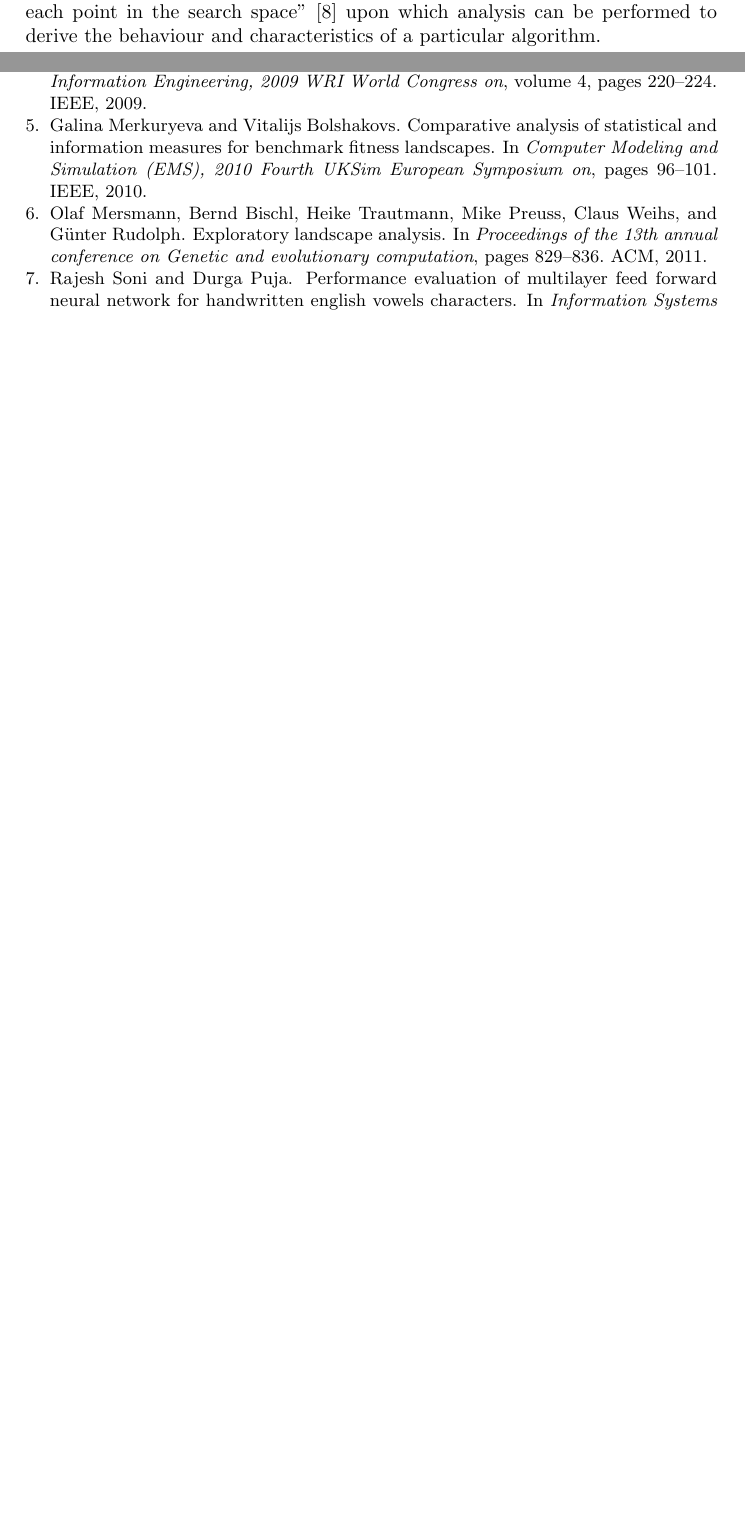
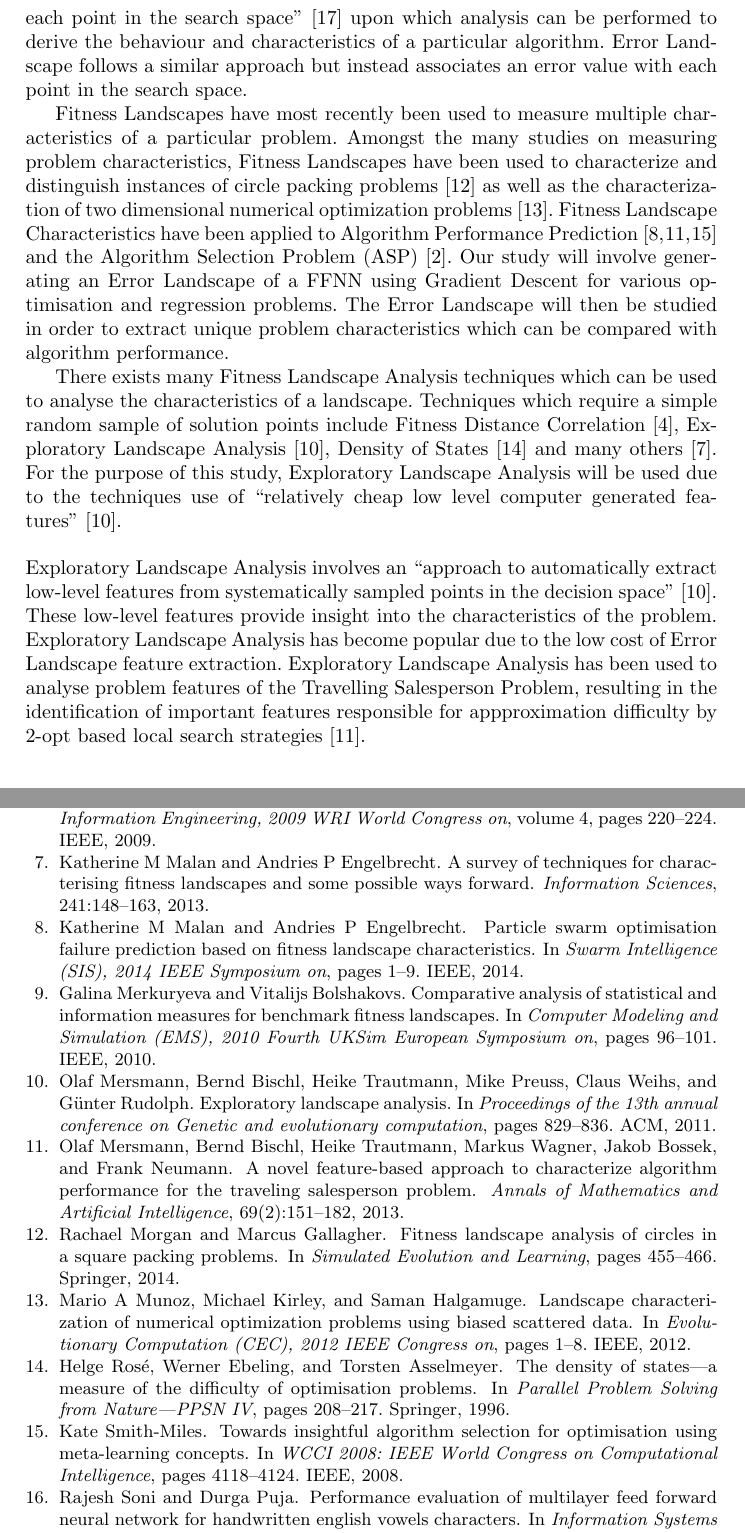
Before and after one commit to RichardOB/COS700ResearchAssignment, a LaTeX thesis (researchpaper.tex, which reads bibfile.bib): two parts of pages 2 and 4 of 4 before the commit and two parts of pages 3 and 5 of 5 after it, joined at a grey line, cut so that both start at the same text, the shorter picture padded with empty space. Compiled offline with pdfLaTeX.

Commit message:
Add initial Literature Survey paragraph explainin the concept and some usages of Exploratory Landscape Analysis

```diff
--- a/bibfile.bib
+++ b/bibfile.bib
@@ -70,0 +70,15 @@
+  title={Fitness Landscape Analysis of Circles in a Square Packing Problems},
+  author={Morgan, Rachael and Gallagher, Marcus},
+  booktitle={Simulated Evolution and Learning},
+  pages={455--466},
+  year={2014},
+  publisher={Springer}
+}
+
+@inproceedings{munoz2012landscape,
+  title={Landscape characterization of numerical optimization problems using biased scattered data},
+  author={Munoz, Mario A and Kirley, Michael and Halgamuge, Saman},
+  booktitle={Evolutionary Computation (CEC), 2012 IEEE Congress on},
+  pages={1--8},
+  year={2012},
+  organization={IEEE}
@@ -71,8 +92,34 @@
+  year={2012},
+  organization={ACM}
+}
+
+@inproceedings{smith2008towards,
+  title={Towards insightful algorithm selection for optimisation using meta-learning concepts},
+  author={Smith-Miles, Kate},
+  booktitle={WCCI 2008: IEEE World Congress on Computational Intelligence},
+  pages={4118--4124},
+  year={2008},
+  organization={IEEE}
+}
+
+@inproceedings{malan2014particle,
+  title={Particle swarm optimisation failure prediction based on fitness landscape characteristics},
   author={Malan, Katherine M and Engelbrecht, Andries P},
-  booktitle={Evolutionary Computation (CEC), 2014 IEEE Congress on},
-  pages={2507--2514},
+  booktitle={Swarm Intelligence (SIS), 2014 IEEE Symposium on},
+  pages={1--9},
   year={2014},
   organization={IEEE}
+}
+
+@article{mersmann2013novel,
+  title={A novel feature-based approach to characterize algorithm performance for the traveling salesperson problem},
+  author={Mersmann, Olaf and Bischl, Bernd and Trautmann, Heike and Wagner, Markus and Bossek, Jakob and Neumann, Frank},
+  journal={Annals of Mathematics and Artificial Intelligence},
+  volume={69},
+  number={2},
+  pages={151--182},
+  year={2013},
+  publisher={Springer}
 }
 
 @incollection{gallagher2001fitness,
@@ -98 +144,11 @@
+  title={The density of states—a measure of the difficulty of optimisation problems},
+  author={Ros{\'e}, Helge and Ebeling, Werner and Asselmeyer, Torsten},
+  booktitle={Parallel Problem Solving from Nature—PPSN IV},
+  pages={208--217},
+  year={1996},
+  publisher={Springer}
+}
+
+@article{malan2013survey,
+  title={A survey of techniques for characterising fitness landscapes and some possible ways forward},
   author={Malan, Katherine M and Engelbrecht, Andries P},
@@ -102,0 +156 @@
+  volume={241},
--- a/researchpaper.tex
+++ b/researchpaper.tex
@@ -170,9 +170,24 @@ encountering numerical precision problems, experiencing slow convergence time, a
 
 However, the reasons for the above limitations are not independant or well understoond \cite{baldi1995gradient}. Knowing in advance, where Gradient
 Descent is going to fail will help to avoid uneccessary function costs. In order to gain a deeper understanding of what situations Gradient Descent is likely to fail
-will require an anlaysis of low level problem characteristics.\\\\Fitness Landscape's are a representation of the search space with regards to
+will require an anlaysis of low level problem characteristics.
+\\\\
+Fitness Landscape's are a representation of the search space with regards to
 fitness values\cite{merkuryeva2010comparative}. ``A fitness landscape is obtained by associating a fitness with each point in the search space''\cite{uludag2009fitness} upon which analysis can be performed to derive
-the behaviour and characteristics of a particular algorithm.
+the behaviour and characteristics of a particular algorithm. Error Landscape follows a similar approach but instead associates an error value with each point in the search space.
+
+Fitness Landscapes have most recently been used to measure multiple characteristics of a particular problem. Amongst the many studies on measuring problem characteristics, Fitness Landscapes have been used to characterize
+and distinguish instances of circle packing problems \cite{morgan2014fitness} as well as the characterization of two dimensional numerical optimization problems \cite{munoz2012landscape}. Fitness Landscape Characteristics
+have been applied to Algorithm Performance Prediction \cite{smith2008towards,malan2014particle,mersmann2013novel} and the Algorithm Selection Problem (ASP) \cite{bischl2012algorithm}. Our study will involve generating an Error Landscape of
+a FFNN using Gradient Descent for various optimisation and regression problems. The Error Landscape will then be studied in order to extract unique problem characteristics which can be compared with algorithm performance.
+
+There exists many Fitness Landscape Analysis techniques which can be used to analyse the characteristics of a landscape. Techniques which require a simple random sample of solution points include Fitness Distance Correlation \cite{gallagher2001fitness},
+Exploratory Landscape Analysis \cite{mersmann2011exploratory}, Density of States \cite{rose1996density} and many others \cite{malan2013survey}. For the purpose of this study, Exploratory Landscape Analysis
+will be used due to the techniques use of ``relatively cheap low level computer generated features'' \cite{mersmann2011exploratory}.
+\\\\
+Exploratory Landscape Analysis involves an ``approach to automatically extract low-level features from systematically sampled points in the decision space'' \cite{mersmann2011exploratory}. These low-level features provide insight into the characteristics
+of the problem. Exploratory Landscape Analysis has become popular due to the low cost of Error Landscape feature extraction. Exploratory Landscape Analysis has been used to analyse problem features of the Travelling Salesperson Problem, resulting in
+the identification of important features responsible for appproximation difficulty by 2-opt based local search strategies \cite{mersmann2013novel}.
 
 \section{Project Planning}
 
```
Also changed, not shown: bibfile.bib (21 more changed lines), researchpaper.tex (2 more changed lines).
